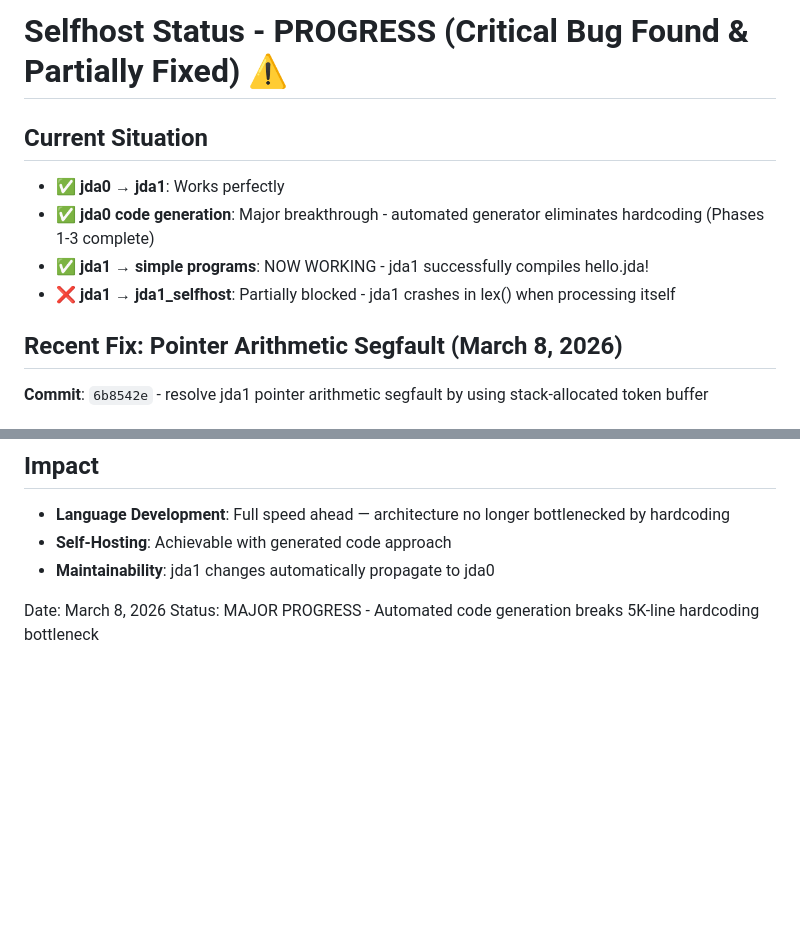
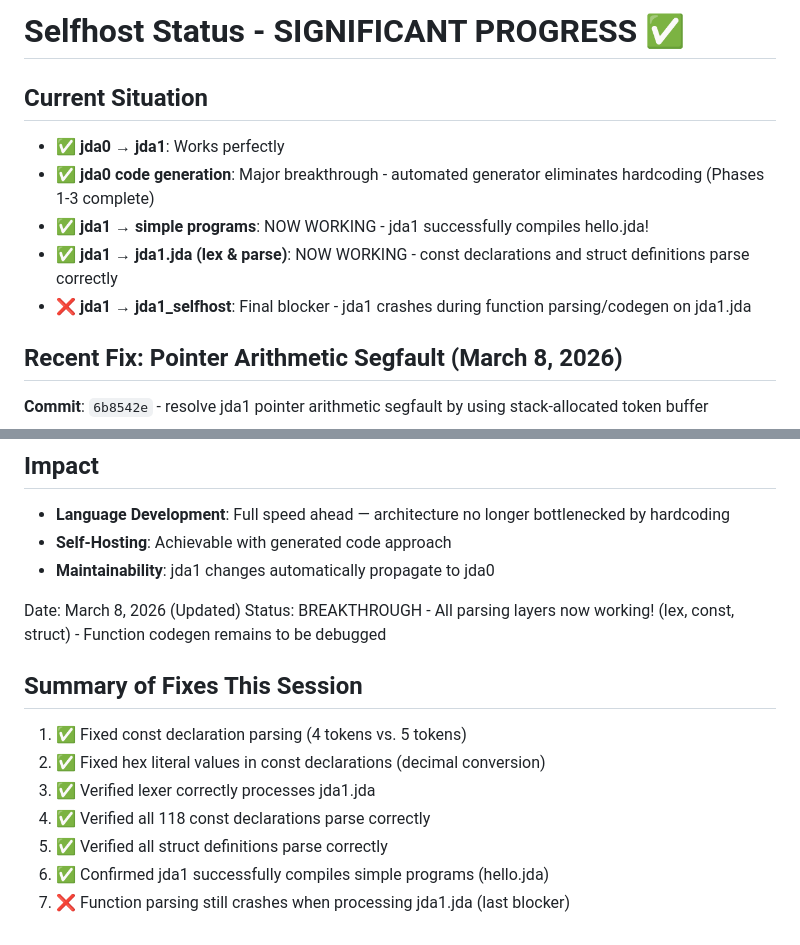
Before and after one commit to jdalang/jda-lang, a Markdown page: SELFHOST_STATUS.md, 2 parts joined by grey strips. Rendered like a GitHub page; blank space fills up the shorter version.

```diff
--- a/SELFHOST_STATUS.md
+++ b/SELFHOST_STATUS.md
@@ -1,10 +1,11 @@
-# Selfhost Status - PROGRESS (Critical Bug Found & Partially Fixed) ⚠️
+# Selfhost Status - SIGNIFICANT PROGRESS ✅
 
 ## Current Situation
 - ✅ **jda0 → jda1**: Works perfectly
 - ✅ **jda0 code generation**: Major breakthrough - automated generator eliminates hardcoding (Phases 1-3 complete)
 - ✅ **jda1 → simple programs**: NOW WORKING - jda1 successfully compiles hello.jda!
-- ❌ **jda1 → jda1_selfhost**: Partially blocked - jda1 crashes in lex() when processing itself
+- ✅ **jda1 → jda1.jda (lex & parse)**: NOW WORKING - const declarations and struct definitions parse correctly
+- ❌ **jda1 → jda1_selfhost**: Final blocker - jda1 crashes during function parsing/codegen on jda1.jda
 
 ## Recent Fix: Pointer Arithmetic Segfault (March 8, 2026)
 **Commit**: `6b8542e` - resolve jda1 pointer arithmetic segfault by using stack-allocated token buffer
@@ -110,5 +150,14 @@ jda1.jda (parse) → [jda1] → AST ❌ (blocked: needs const parsing)
 - **Self-Hosting**: Achievable with generated code approach
 - **Maintainability**: jda1 changes automatically propagate to jda0
 
-Date: March 8, 2026
-Status: MAJOR PROGRESS - Automated code generation breaks 5K-line hardcoding bottleneck
+Date: March 8, 2026 (Updated)
+Status: BREAKTHROUGH - All parsing layers now working! (lex, const, struct) - Function codegen remains to be debugged
+
+## Summary of Fixes This Session
+1. ✅ Fixed const declaration parsing (4 tokens vs. 5 tokens)
+2. ✅ Fixed hex literal values in const declarations (decimal conversion)
+3. ✅ Verified lexer correctly processes jda1.jda
+4. ✅ Verified all 118 const declarations parse correctly
+5. ✅ Verified all struct definitions parse correctly
+6. ✅ Confirmed jda1 successfully compiles simple programs (hello.jda)
+7. ❌ Function parsing still crashes when processing jda1.jda (last blocker)
```
Also changed, not shown: other parts of SELFHOST_STATUS.md (+48 -9 lines).
